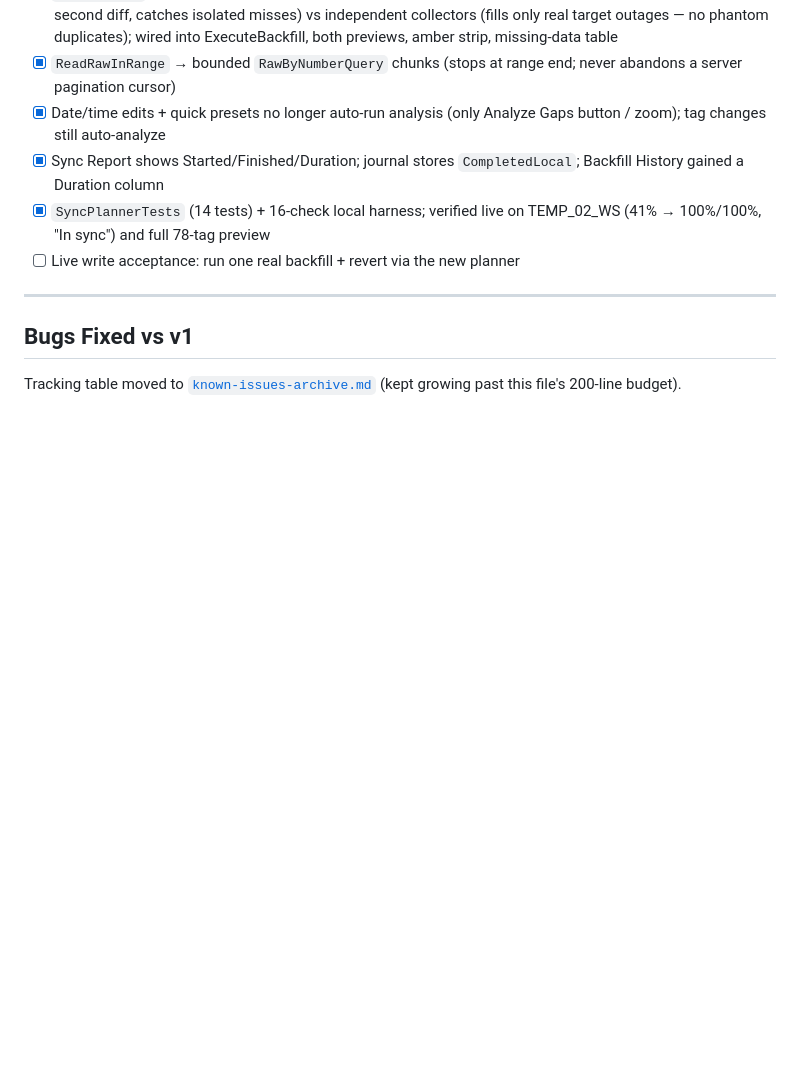
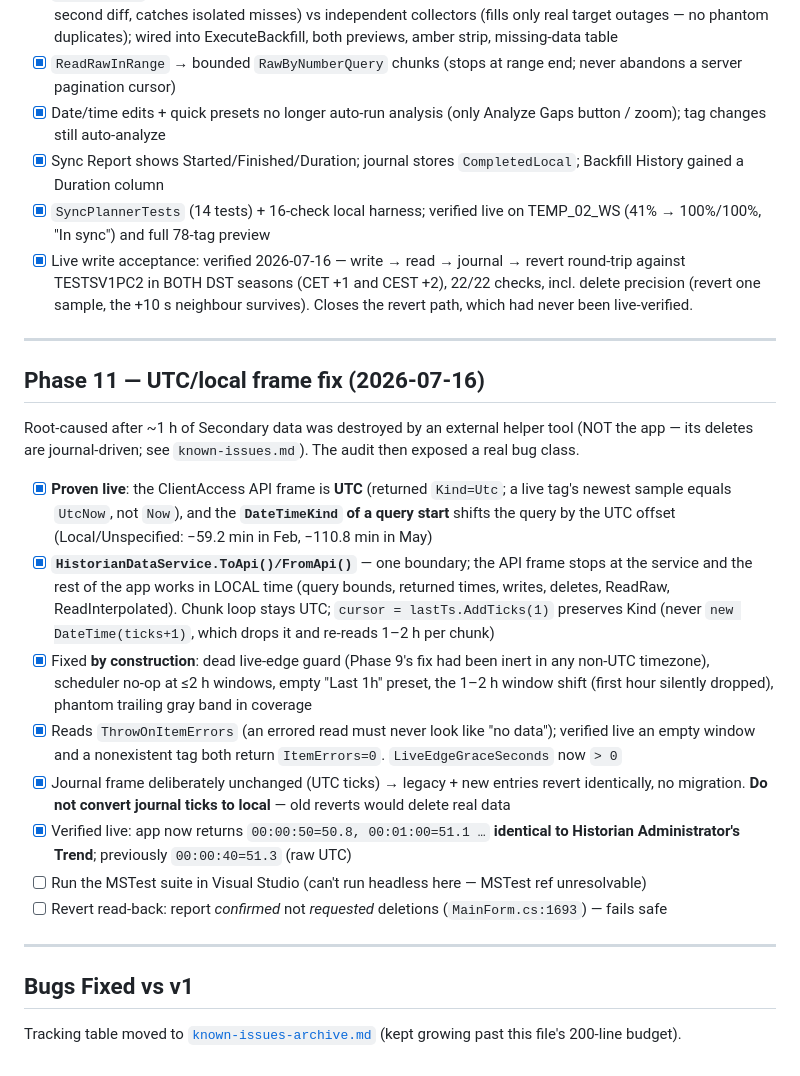
Before and after one commit to onatatmaca/HistorianClientAccessConcept_v2, a Markdown page: .claude/rules/roadmap.md, the part around the change. Rendered like a GitHub page; blank space fills up the shorter version.

Commit message:
Roadmap: close live write acceptance, record Phase 11 (UTC frame fix)
Live write acceptance verified 2026-07-16 against TESTSV1PC2: write -> read ->
journal -> revert round-trip in BOTH DST seasons (CET +1 and CEST +2), 22/22
checks, including delete precision (revert one sample, the +10s neighbour
survives). The revert path had never been live-verified before.

GUI end-to-end re-verified with the rebuilt app: the Read Primary / Read Secondary
grids now show 00:00:50=50.8, 00:01:00=51.1, 00:01:10=51.4 ... identical to
Historian Administrator's Trend view, and identical to each other ("In sync").
Before the fix the same rows read 00:00:40=51.3 (the raw UTC frame).

Co-Authored-By: Claude Opus 4.8 <noreply@anthropic.com>

```diff
--- a/.claude/rules/roadmap.md
+++ b/.claude/rules/roadmap.md
@@ -167,7 +167,35 @@ independently-collecting redundant servers (see `known-issues.md`, measured on G
       Backfill History gained a Duration column
 - [x] `SyncPlannerTests` (14 tests) + 16-check local harness; verified live on
       TEMP_02_WS (41% → 100%/100%, "In sync") and full 78-tag preview
-- [ ] Live write acceptance: run one real backfill + revert via the new planner
+- [x] Live write acceptance: verified 2026-07-16 — write → read → journal → revert round-trip
+      against TESTSV1PC2 in BOTH DST seasons (CET +1 and CEST +2), 22/22 checks, incl. delete
+      precision (revert one sample, the +10 s neighbour survives). Closes the revert path, which
+      had never been live-verified.
+
+---
+
+## Phase 11 — UTC/local frame fix (2026-07-16)
+Root-caused after ~1 h of Secondary data was destroyed by an external helper tool (NOT the app —
+its deletes are journal-driven; see `known-issues.md`). The audit then exposed a real bug class.
+
+- [x] **Proven live**: the ClientAccess API frame is **UTC** (returned `Kind=Utc`; a live tag's
+      newest sample equals `UtcNow`, not `Now`), and the **`DateTimeKind` of a query start** shifts
+      the query by the UTC offset (Local/Unspecified: −59.2 min in Feb, −110.8 min in May)
+- [x] **`HistorianDataService.ToApi()/FromApi()`** — one boundary; the API frame stops at the
+      service and the rest of the app works in LOCAL time (query bounds, returned times, writes,
+      deletes, ReadRaw, ReadInterpolated). Chunk loop stays UTC; `cursor = lastTs.AddTicks(1)`
+      preserves Kind (never `new DateTime(ticks+1)`, which drops it and re-reads 1–2 h per chunk)
+- [x] Fixed **by construction**: dead live-edge guard (Phase 9's fix had been inert in any non-UTC
+      timezone), scheduler no-op at ≤2 h windows, empty "Last 1h" preset, the 1–2 h window shift
+      (first hour silently dropped), phantom trailing gray band in coverage
+- [x] Reads `ThrowOnItemErrors` (an errored read must never look like "no data"); verified live an
+      empty window and a nonexistent tag both return `ItemErrors=0`. `LiveEdgeGraceSeconds` now `> 0`
+- [x] Journal frame deliberately unchanged (UTC ticks) → legacy + new entries revert identically,
+      no migration. **Do not convert journal ticks to local** — old reverts would delete real data
+- [x] Verified live: app now returns `00:00:50=50.8, 00:01:00=51.1 …` **identical to Historian
+      Administrator's Trend**; previously `00:00:40=51.3` (raw UTC)
+- [ ] Run the MSTest suite in Visual Studio (can't run headless here — MSTest ref unresolvable)
+- [ ] Revert read-back: report *confirmed* not *requested* deletions (`MainForm.cs:1693`) — fails safe
 
 ---
 
```
